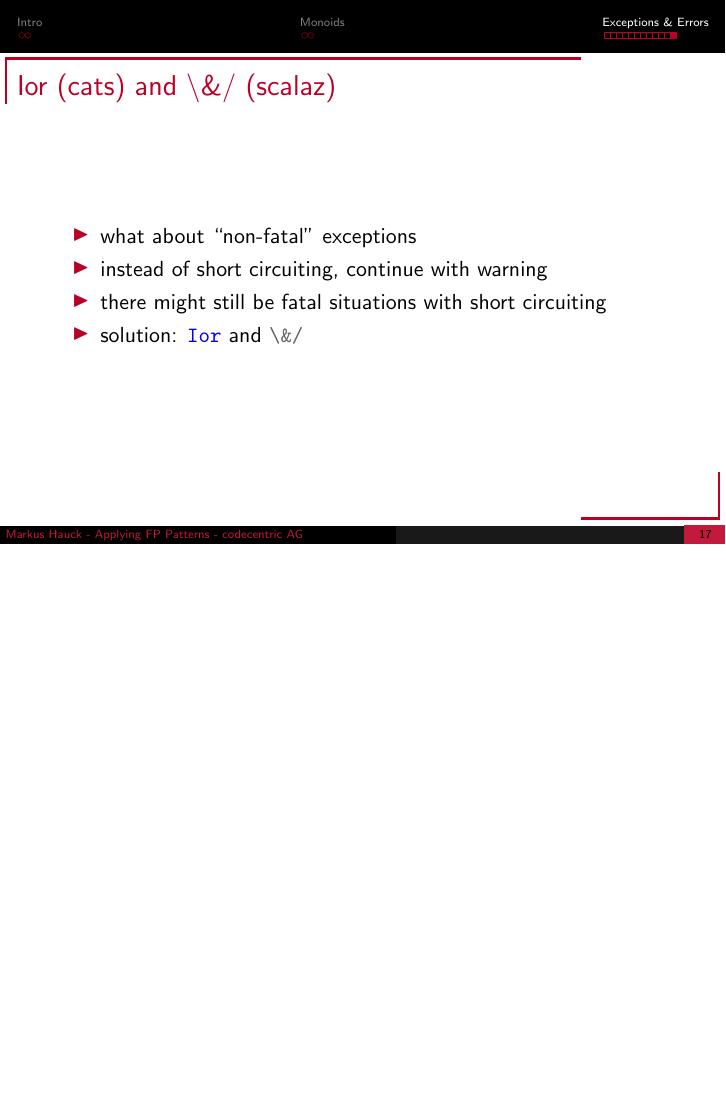
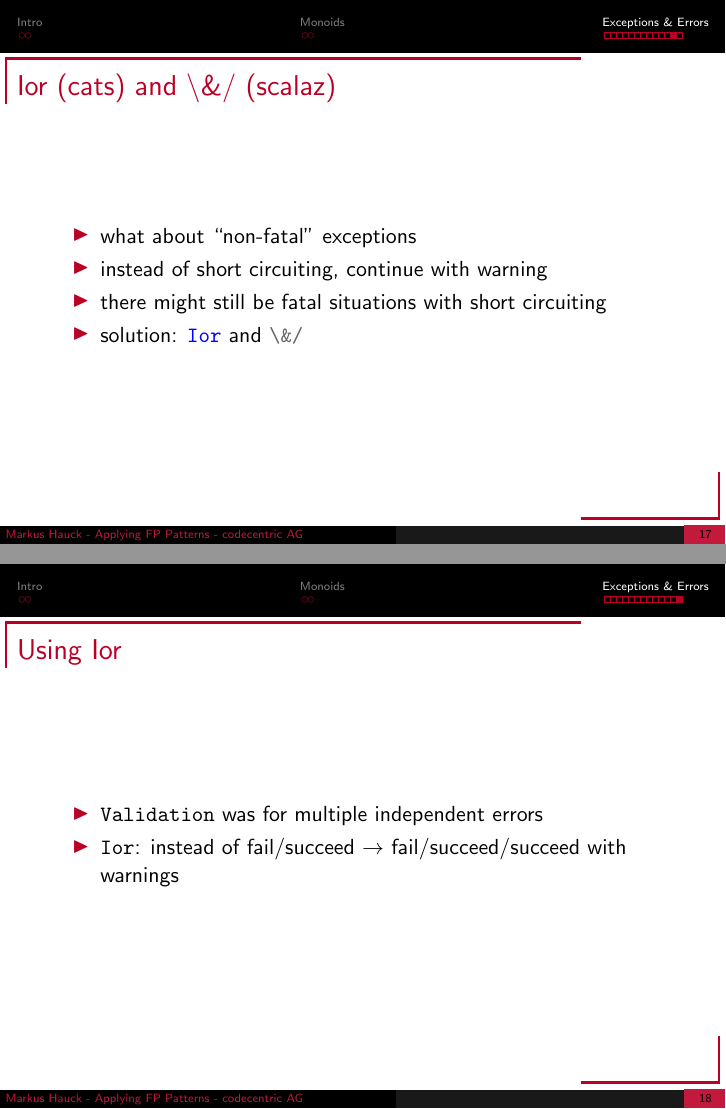
Before and after one commit to markus1189/scala-io-applying-fp, LaTeX slides (tex/applying-fp.tex): page 17 of 17 before the commit and pages 17 and 18 of 18 after it, the two joined at a grey line, the shorter picture padded with empty space. Compiled offline with pdfLaTeX.

Commit message:
Slide about using Ior

```diff
--- a/tex/applying-fp.tex
+++ b/tex/applying-fp.tex
@@ -182,4 +182,12 @@ java.lang.NumberFormatException: For input string: "Hello World"
   \end{itemize}
 \end{frame}
 
+\begin{frame}
+  \frametitle{Using Ior}
+  \begin{itemize}
+  \item \texttt{Validation} was for multiple independent errors
+  \item \texttt{Ior}: instead of fail/succeed $\rightarrow$ fail/succeed/succeed with warnings
+  \end{itemize}
+\end{frame}
+
 \end{document}
```
